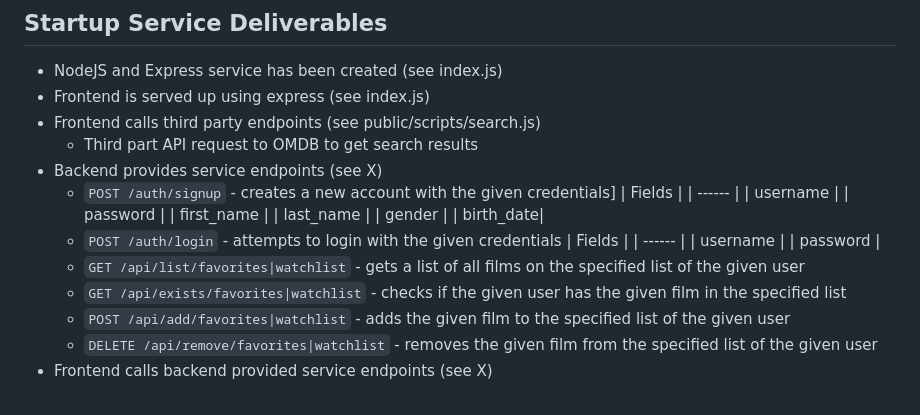
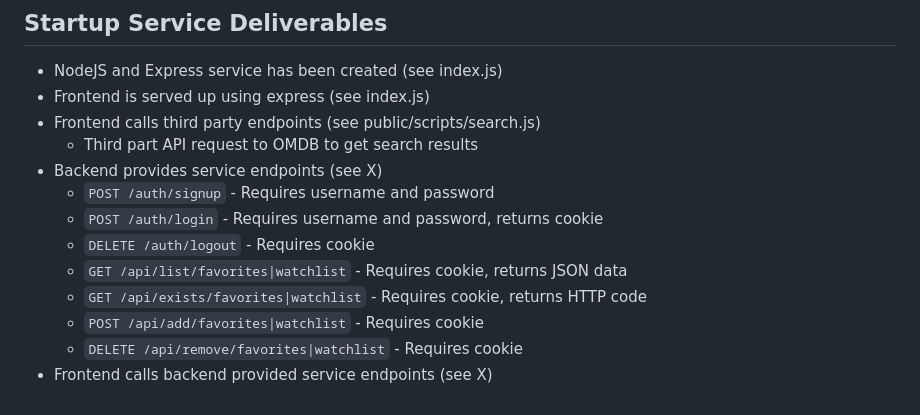
Before and after one commit to Pocketkid2/cs260fall2023, a Markdown page: README.md, the part around the change. Rendered like a GitHub page.

Commit message:
Add logout and simplify descriptions

```diff
--- a/README.md
+++ b/README.md
@@ -88,22 +88,11 @@ The one-stop shop for film nerds. You can find information about movies, read re
 * Frontend calls third party endpoints (see public/scripts/search.js)
   - Third part API request to OMDB to get search results
 * Backend provides service endpoints (see X)
-  - `POST /auth/signup` - creates a new account with the given credentials]
-    | Fields |
-    | ------ |
-    | username |
-    | password |
-    | first_name |
-    | last_name |
-    | gender |
-    | birth_date|
-  - `POST /auth/login` - attempts to login with the given credentials
-    | Fields |
-    | ------ |
-    | username |
-    | password |
-  - `GET /api/list/favorites|watchlist` - gets a list of all films on the specified list of the given user
-  - `GET /api/exists/favorites|watchlist` - checks if the given user has the given film in the specified list
-  - `POST /api/add/favorites|watchlist` - adds the given film to the specified list of the given user
-  - `DELETE /api/remove/favorites|watchlist` - removes the given film from the specified list of the given user
+  - `POST /auth/signup` - Requires username and password
+  - `POST /auth/login` - Requires username and password, returns cookie
+  - `DELETE /auth/logout` - Requires cookie
+  - `GET /api/list/favorites|watchlist` - Requires cookie, returns JSON data
+  - `GET /api/exists/favorites|watchlist` - Requires cookie, returns HTTP code
+  - `POST /api/add/favorites|watchlist` - Requires cookie
+  - `DELETE /api/remove/favorites|watchlist` - Requires cookie
 * Frontend calls backend provided service endpoints (see X)
```
